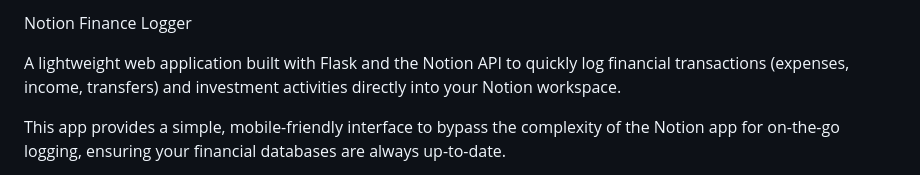
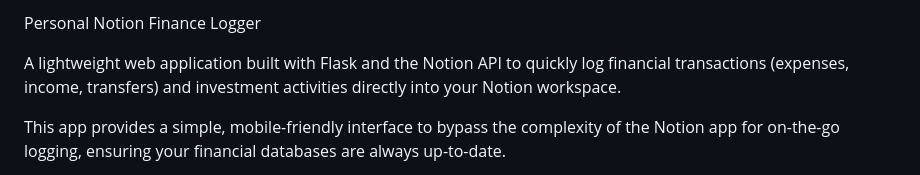
Before and after one commit to joeymizrahi/personal-finance-app, a Markdown page: README.md, the part around the change. GitHub-like rendering.

```diff
--- a/README.md
+++ b/README.md
@@ -1,4 +1,4 @@
-Notion Finance Logger
+Personal Notion Finance Logger
 
 A lightweight web application built with Flask and the Notion API to quickly log financial transactions (expenses, income, transfers) and investment activities directly into your Notion workspace.
 
```
